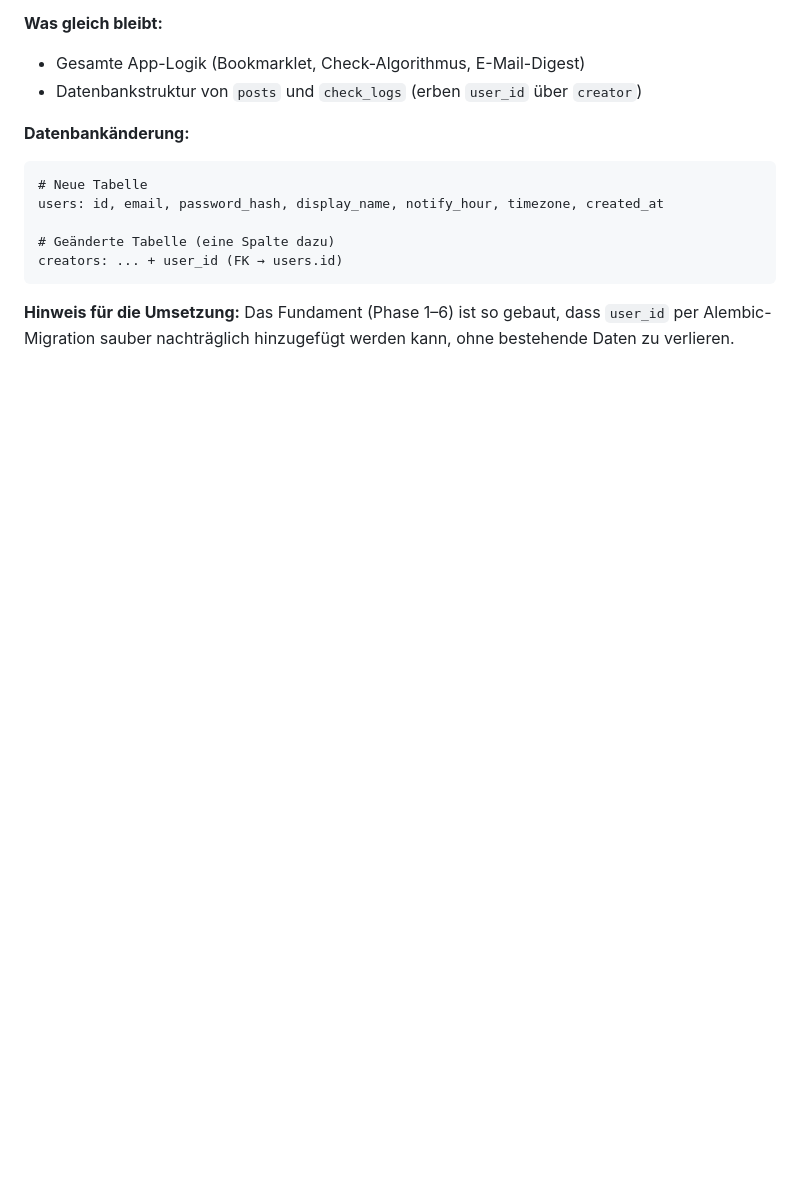
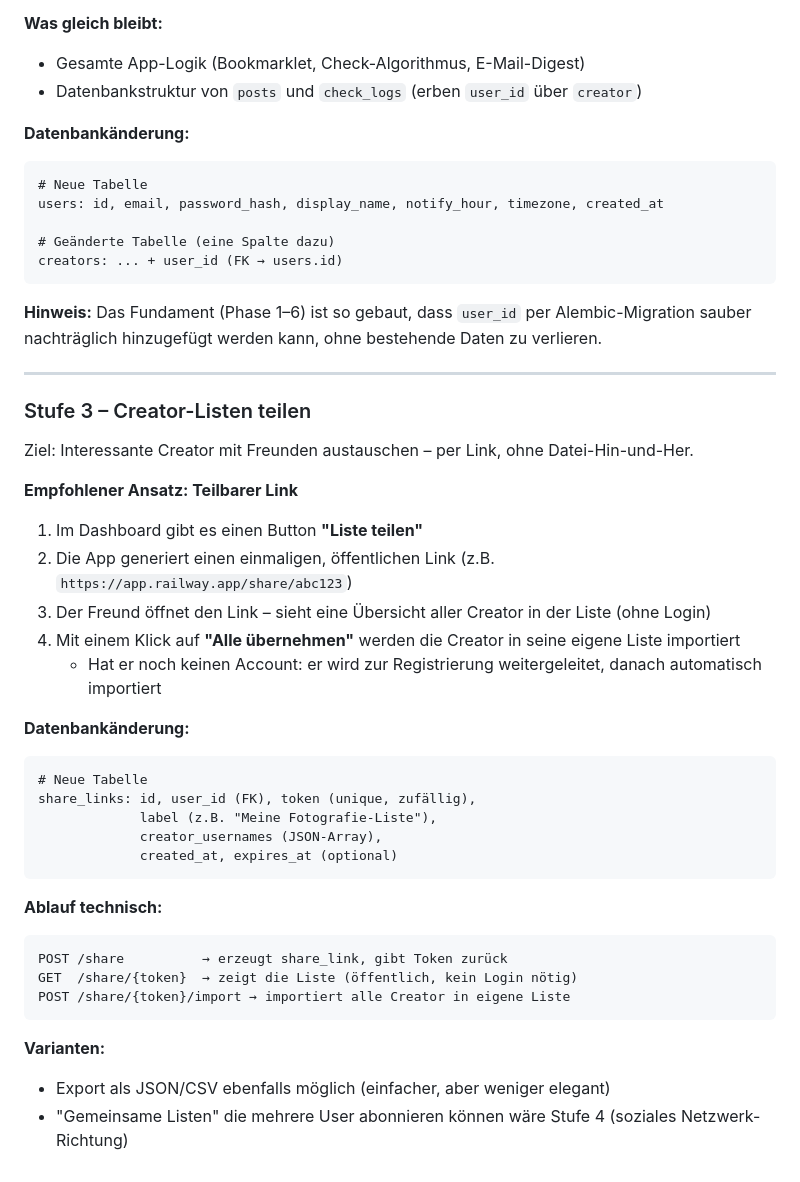
Before and after one commit to MarkusZiegler/Instagram-Creator-Tracker, a Markdown page: PLAN.md, the part around one of its changes. Drawn GitHub-style; blank space fills up the shorter version.

Commit message:
Add creator list sharing feature to planned expansions

````diff
--- a/PLAN.md
+++ b/PLAN.md
@@ -272,4 +272,38 @@ users: id, email, password_hash, display_name, notify_hour, timezone, created_at
 creators: ... + user_id (FK → users.id)
 ```
 
-**Hinweis für die Umsetzung:** Das Fundament (Phase 1–6) ist so gebaut, dass `user_id` per Alembic-Migration sauber nachträglich hinzugefügt werden kann, ohne bestehende Daten zu verlieren.
+**Hinweis:** Das Fundament (Phase 1–6) ist so gebaut, dass `user_id` per Alembic-Migration sauber nachträglich hinzugefügt werden kann, ohne bestehende Daten zu verlieren.
+
+---
+
+### Stufe 3 – Creator-Listen teilen
+
+Ziel: Interessante Creator mit Freunden austauschen – per Link, ohne Datei-Hin-und-Her.
+
+**Empfohlener Ansatz: Teilbarer Link**
+
+1. Im Dashboard gibt es einen Button **"Liste teilen"**
+2. Die App generiert einen einmaligen, öffentlichen Link (z.B. `https://app.railway.app/share/abc123`)
+3. Der Freund öffnet den Link – sieht eine Übersicht aller Creator in der Liste (ohne Login)
+4. Mit einem Klick auf **"Alle übernehmen"** werden die Creator in seine eigene Liste importiert
+   - Hat er noch keinen Account: er wird zur Registrierung weitergeleitet, danach automatisch importiert
+
+**Datenbankänderung:**
+```
+# Neue Tabelle
+share_links: id, user_id (FK), token (unique, zufällig),
+             label (z.B. "Meine Fotografie-Liste"),
+             creator_usernames (JSON-Array),
+             created_at, expires_at (optional)
+```
+
+**Ablauf technisch:**
+```
+POST /share          → erzeugt share_link, gibt Token zurück
+GET  /share/{token}  → zeigt die Liste (öffentlich, kein Login nötig)
+POST /share/{token}/import → importiert alle Creator in eigene Liste
+```
+
+**Varianten:**
+- Export als JSON/CSV ebenfalls möglich (einfacher, aber weniger elegant)
+- "Gemeinsame Listen" die mehrere User abonnieren können wäre Stufe 4 (soziales Netzwerk-Richtung)
````
Also changed, not shown: other parts of PLAN.md (+1 -1 lines).
